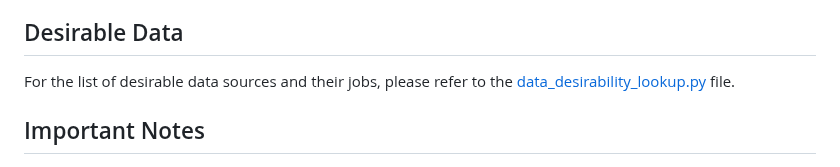
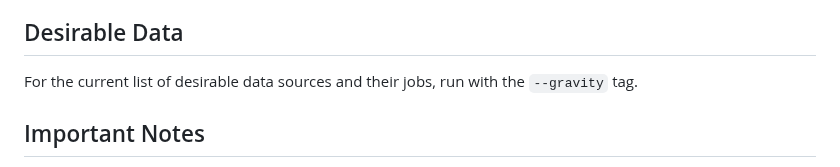
Before and after one commit to sn0man007/data-universe, a Markdown page: docs/scoring.md, the part around the change. Rendered like a GitHub page.

Commit message:
Update scoring.md
Signed-off-by: ewekazoo <amy.chai@macrocosmos.ai>

```diff
--- a/docs/scoring.md
+++ b/docs/scoring.md
@@ -88,7 +88,7 @@ Note: Credibility has a direct influence on the Final Score, while the Incentive
 
 ## Desirable Data
 
-For the list of desirable data sources and their jobs, please refer to the [data_desirability_lookup.py](/rewards/data_desirability_lookup.py) file.
+For the current list of desirable data sources and their jobs, run with the `--gravity` tag.
 
 ## Important Notes
 
```
